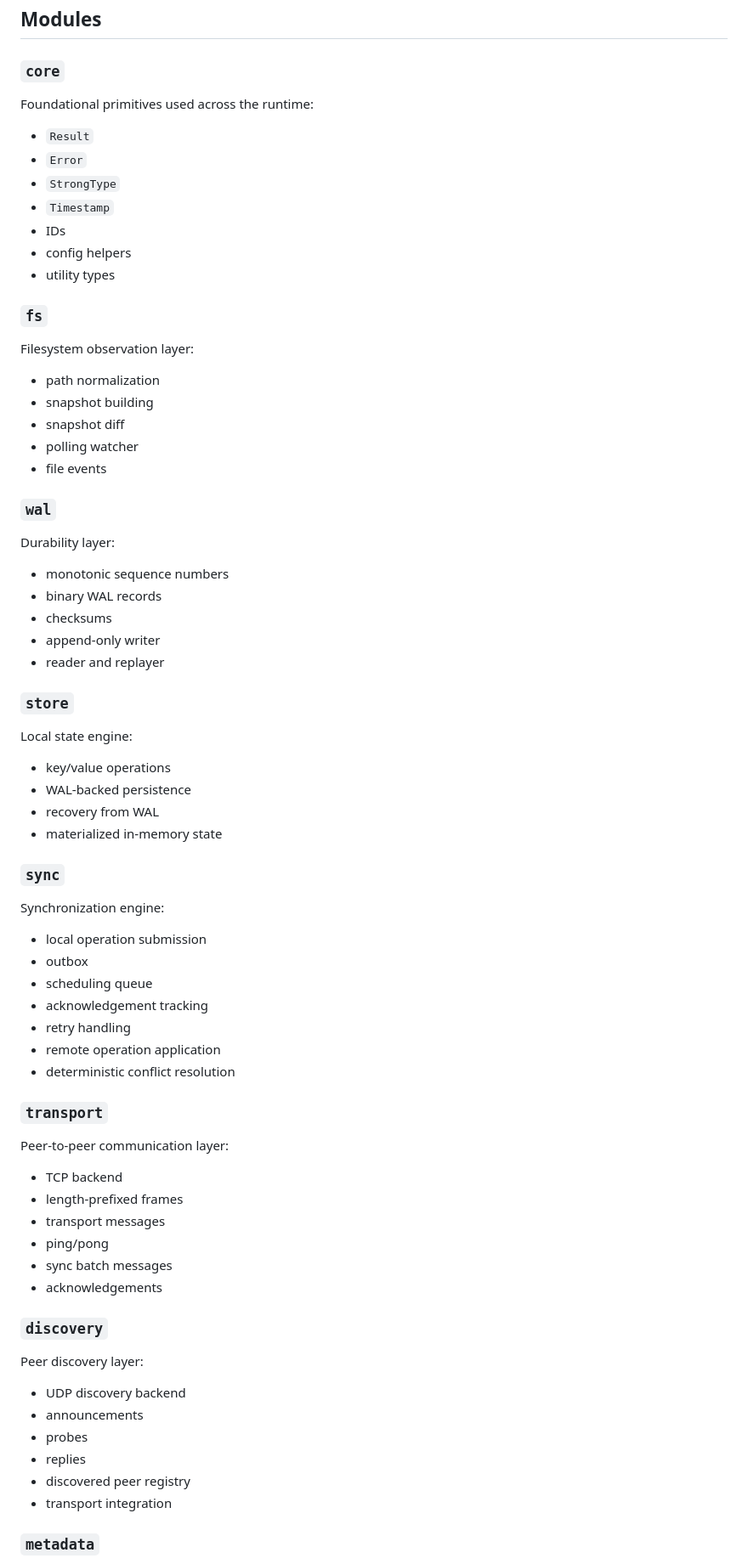
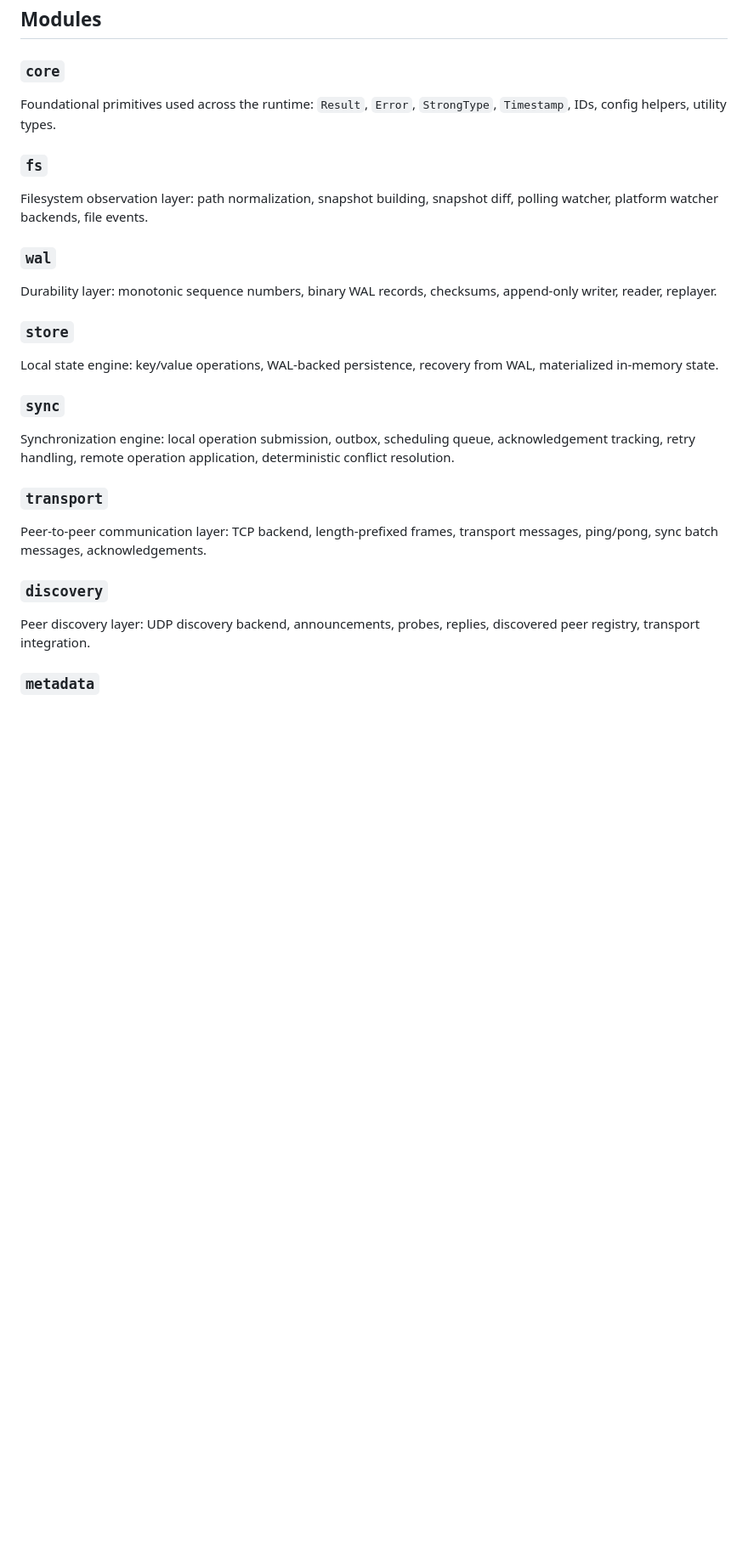
Before and after one commit to softadastra/softadastra, a Markdown page: README.md, the part around one of its changes. Shown at 85% size. GitHub-like rendering; blank space fills up the shorter version.

```diff
--- a/README.md
+++ b/README.md
@@ -188,78 +181,24 @@ Retry or complete
 ## Modules
 
 ### `core`
-
-Foundational primitives used across the runtime:
-
-- `Result`
-- `Error`
-- `StrongType`
-- `Timestamp`
-- IDs
-- config helpers
-- utility types
+Foundational primitives used across the runtime: `Result`, `Error`, `StrongType`, `Timestamp`, IDs, config helpers, utility types.
 
 ### `fs`
-
-Filesystem observation layer:
-
-- path normalization
-- snapshot building
-- snapshot diff
-- polling watcher
-- file events
+Filesystem observation layer: path normalization, snapshot building, snapshot diff, polling watcher, platform watcher backends, file events.
 
 ### `wal`
-
-Durability layer:
-
-- monotonic sequence numbers
-- binary WAL records
-- checksums
-- append-only writer
-- reader and replayer
+Durability layer: monotonic sequence numbers, binary WAL records, checksums, append-only writer, reader, replayer.
 
 ### `store`
-
-Local state engine:
-
-- key/value operations
-- WAL-backed persistence
-- recovery from WAL
-- materialized in-memory state
+Local state engine: key/value operations, WAL-backed persistence, recovery from WAL, materialized in-memory state.
 
 ### `sync`
-
-Synchronization engine:
-
-- local operation submission
-- outbox
-- scheduling queue
-- acknowledgement tracking
-- retry handling
-- remote operation application
-- deterministic conflict resolution
+Synchronization engine: local operation submission, outbox, scheduling queue, acknowledgement tracking, retry handling, remote operation application, deterministic conflict resolution.
 
 ### `transport`
-
-Peer-to-peer communication layer:
-
-- TCP backend
-- length-prefixed frames
-- transport messages
-- ping/pong
-- sync batch messages
-- acknowledgements
+Peer-to-peer communication layer: TCP backend, length-prefixed frames, transport messages, ping/pong, sync batch messages, acknowledgements.
 
 ### `discovery`
-
-Peer discovery layer:
-
-- UDP discovery backend
-- announcements
-- probes
-- replies
-- discovered peer registry
-- transport integration
+Peer discovery layer: UDP discovery backend, announcements, probes, replies, discovered peer registry, transport integration.
 
 ### `metadata`
```
Also changed, not shown: other parts of README.md (+213 -112 lines).
